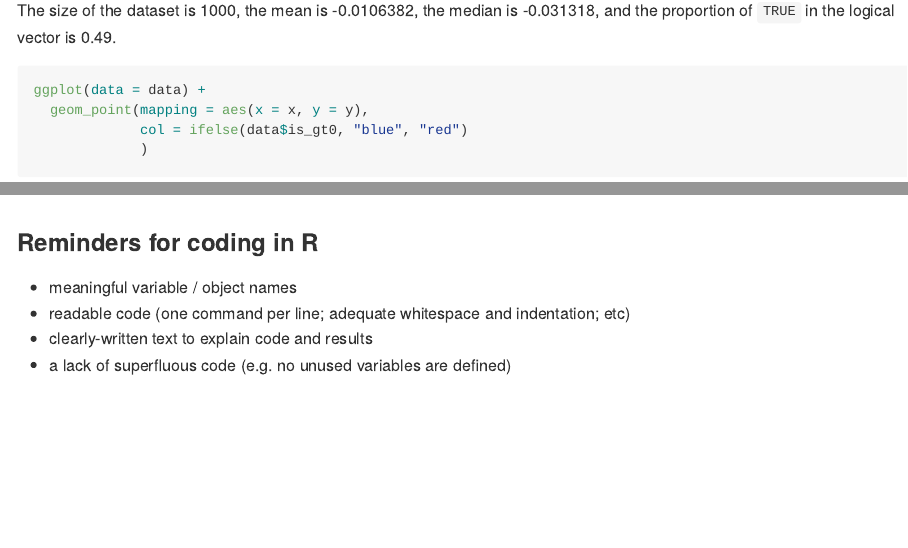
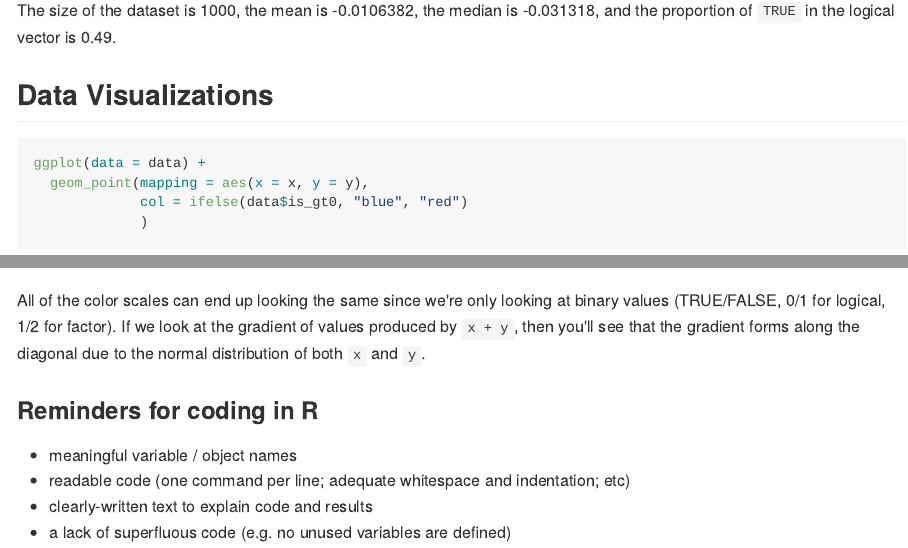
Before and after one commit to thecbp/P8105_HW1_cbp2128, an R Markdown document (P8105_HW1_cbp2128.Rmd): the page in a window 1100 px wide, from 3840 px down, and a second part further down, joined at a grey line. The pictures show the output file P8105_HW1_cbp2128.md that the author committed with the source, drawn offline in the style of GitHub.

Commit message:
Finished up last of rough draft of the RMD

````diff
--- a/P8105_HW1_cbp2128.Rmd
+++ b/P8105_HW1_cbp2128.Rmd
@@ -98,6 +98,8 @@ data
 
 The size of the dataset is `r sample_size`, the mean is `r mean(data$x)`, the median is `r median(data$x)`, and the proportion of `TRUE` in the logical vector is `r sum(data$is_gt0 == TRUE)/sample_size`.
 
+## Data Visualizations
+
 ```{r p2_plot_1 }
 ggplot(data = data) +
   geom_point(mapping = aes(x = x, y = y),
@@ -121,6 +123,8 @@ ggplot(data = data) +
              )
 ```
 
+All of the color scales can end up looking the same since we're only looking at binary values (TRUE/FALSE, 0/1 for logical, 1/2 for factor). If we look at the gradient of values produced by `x + y`, then you'll see that the gradient forms along the diagonal due to the normal distribution of both `x` and `y`.
+
 ### Reminders for coding in R
 * meaningful variable / object names
 * readable code (one command per line; adequate whitespace and indentation; etc)
````
Also changed, not shown: P8105_HW1_cbp2128.md, 1 other file.
